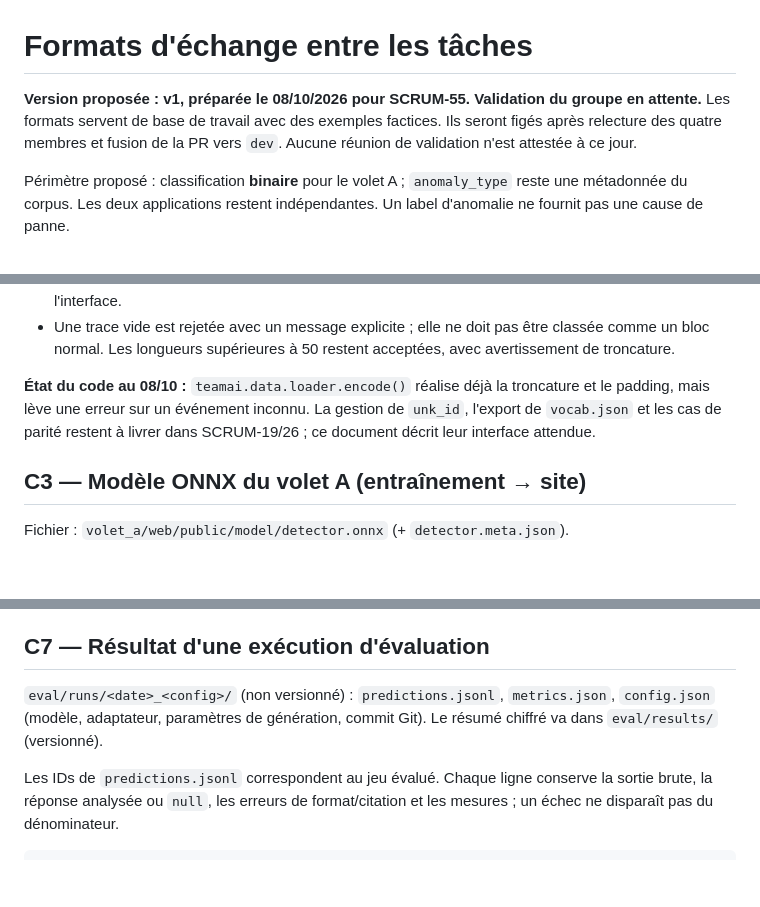
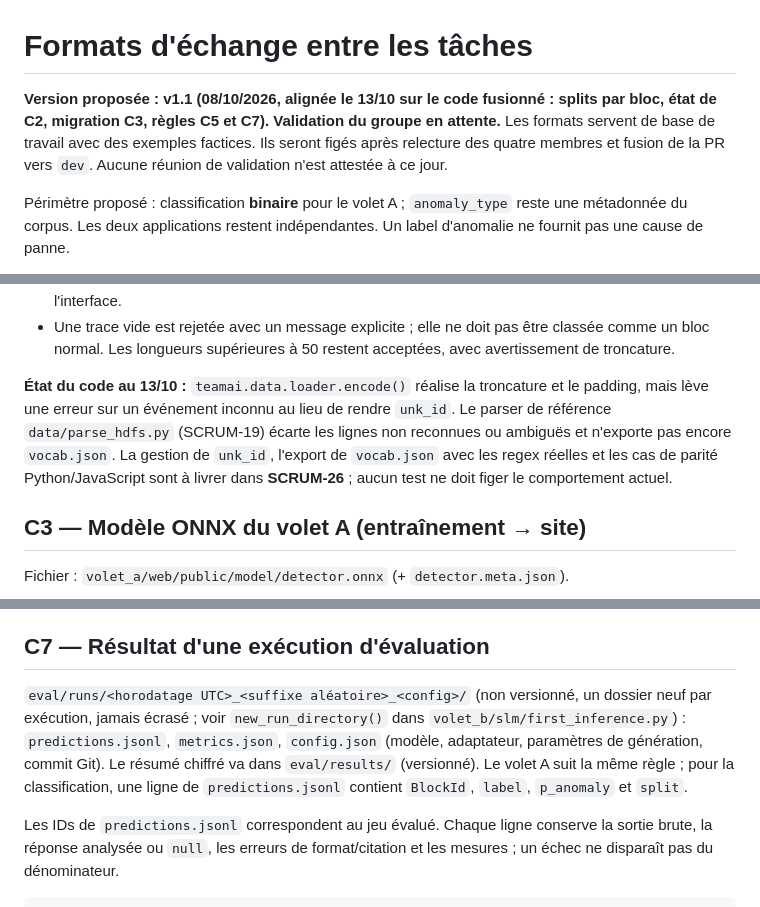
Before and after one commit to LindaBOUKHIT/TeamAI, a Markdown page: docs/contrats.md, 3 parts joined by grey strips. GitHub-like rendering; blank space fills up the shorter version.

```diff
--- a/docs/contrats.md
+++ b/docs/contrats.md
@@ -1,6 +1,6 @@
 # Formats d'échange entre les tâches
 
-**Version proposée : v1, préparée le 08/10/2026 pour SCRUM-55. Validation du groupe en attente.** Les formats servent de base de travail avec des exemples factices. Ils seront figés après relecture des quatre membres et fusion de la PR vers `dev`. Aucune réunion de validation n'est attestée à ce jour.
+**Version proposée : v1.1 (08/10/2026, alignée le 13/10 sur le code fusionné : splits par bloc, état de C2, migration C3, règles C5 et C7). Validation du groupe en attente.** Les formats servent de base de travail avec des exemples factices. Ils seront figés après relecture des quatre membres et fusion de la PR vers `dev`. Aucune réunion de validation n'est attestée à ce jour.
 
 Périmètre proposé : classification **binaire** pour le volet A ; `anomaly_type` reste une métadonnée du corpus. Les deux applications restent indépendantes. Un label d'anomalie ne fournit pas une cause de panne.
 
@@ -46,7 +46,7 @@ Fichier : `volet_a/web/public/vocab.json`, produit par SCRUM-19.
 - Encodage : garder les **50 premiers événements**, puis compléter à droite avec `pad_id` ; ne jamais trier ni dédupliquer la séquence. Signaler le nombre d'événements tronqués et inconnus dans l'interface.
 - Une trace vide est rejetée avec un message explicite ; elle ne doit pas être classée comme un bloc normal. Les longueurs supérieures à 50 restent acceptées, avec avertissement de troncature.
 
-**État du code au 08/10 :** `teamai.data.loader.encode()` réalise déjà la troncature et le padding, mais lève une erreur sur un événement inconnu. La gestion de `unk_id`, l'export de `vocab.json` et les cas de parité restent à livrer dans SCRUM-19/26 ; ce document décrit leur interface attendue.
+**État du code au 13/10 :** `teamai.data.loader.encode()` réalise la troncature et le padding, mais lève une erreur sur un événement inconnu au lieu de rendre `unk_id`. Le parser de référence `data/parse_hdfs.py` (SCRUM-19) écarte les lignes non reconnues ou ambiguës et n'exporte pas encore `vocab.json`. La gestion de `unk_id`, l'export de `vocab.json` avec les regex réelles et les cas de parité Python/JavaScript sont à livrer dans **SCRUM-26** ; aucun test ne doit figer le comportement actuel.
 
 ## C3 — Modèle ONNX du volet A (entraînement → site)
 
@@ -147,7 +152,7 @@ Interface de retrieval proposée : pour une requête et un `top_k`, retourner un
 
 ## C7 — Résultat d'une exécution d'évaluation
 
-`eval/runs/<date>_<config>/` (non versionné) : `predictions.jsonl`, `metrics.json`, `config.json` (modèle, adaptateur, paramètres de génération, commit Git). Le résumé chiffré va dans `eval/results/` (versionné).
+`eval/runs/<horodatage UTC>_<suffixe aléatoire>_<config>/` (non versionné, un dossier neuf par exécution, jamais écrasé ; voir `new_run_directory()` dans `volet_b/slm/first_inference.py`) : `predictions.jsonl`, `metrics.json`, `config.json` (modèle, adaptateur, paramètres de génération, commit Git). Le résumé chiffré va dans `eval/results/` (versionné). Le volet A suit la même règle ; pour la classification, une ligne de `predictions.jsonl` contient `BlockId`, `label`, `p_anomaly` et `split`.
 
 Les IDs de `predictions.jsonl` correspondent au jeu évalué. Chaque ligne conserve la sortie brute, la réponse analysée ou `null`, les erreurs de format/citation et les mesures ; un échec ne disparaît pas du dénominateur.
 
```
Also changed, not shown: other parts of docs/contrats.md (+11 -6 lines), docs/projet/journal.md (+4 -0 lines).
